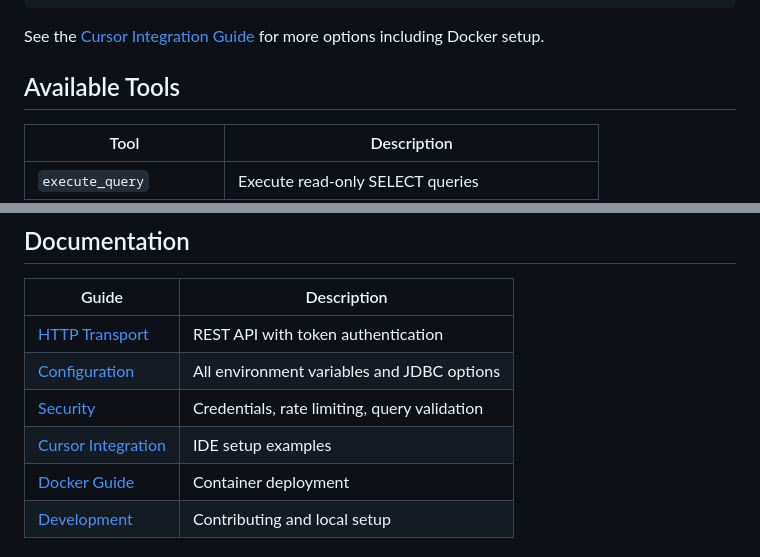
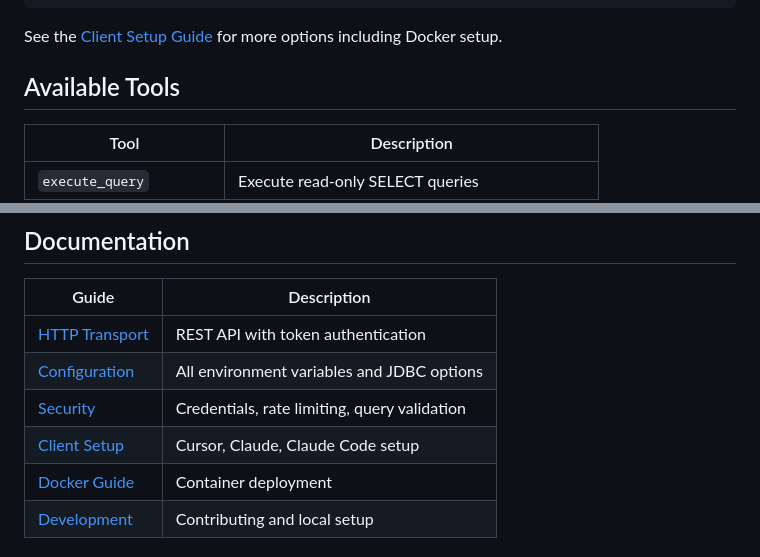
Before and after one commit to Strom-Capital/mcp-server-db2i, a Markdown page: README.md, 2 parts joined by grey strips. GitHub-like rendering.

````diff
--- a/README.md
+++ b/README.md
@@ -100,7 +100,7 @@ Add to `~/.cursor/mcp.json`:
 }
 ```
 
-See the [Cursor Integration Guide](docs/cursor-integration.md) for more options including Docker setup.
+See the [Client Setup Guide](docs/client-setup.md) for more options including Docker setup.
 
 ## Available Tools
 
@@ -138,7 +138,7 @@ Once connected, you can ask the AI assistant:
 | [HTTP Transport](docs/http-transport.md) | REST API with token authentication |
 | [Configuration](docs/configuration.md) | All environment variables and JDBC options |
 | [Security](docs/security.md) | Credentials, rate limiting, query validation |
-| [Cursor Integration](docs/cursor-integration.md) | IDE setup examples |
+| [Client Setup](docs/client-setup.md) | Cursor, Claude, Claude Code setup |
 | [Docker Guide](docs/docker.md) | Container deployment |
 | [Development](docs/development.md) | Contributing and local setup |
 
````
Also changed, not shown: other parts of README.md (+1 -1 lines), docs/README.md (+3 -3 lines), docs/client-setup.md (renamed from docs/cursor-integration.md, +52 -2 lines).
